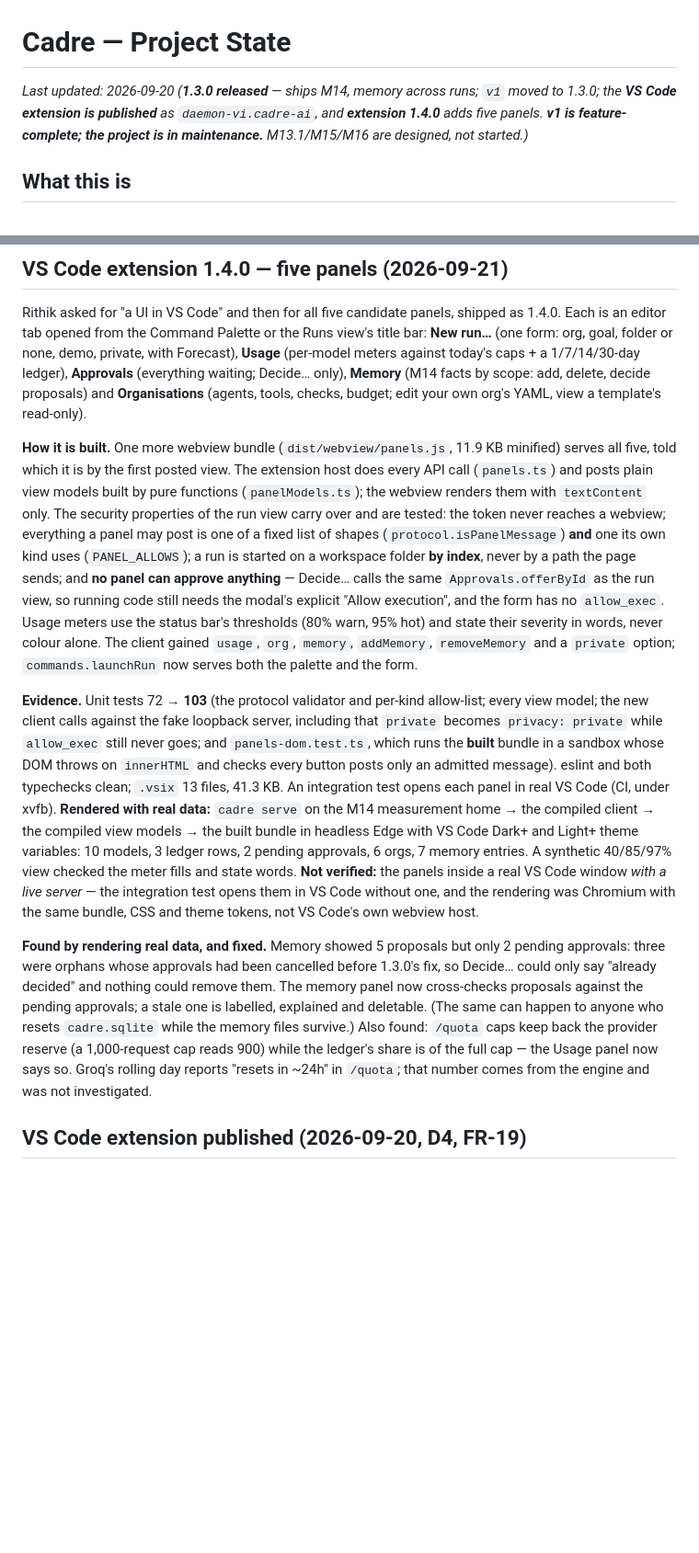
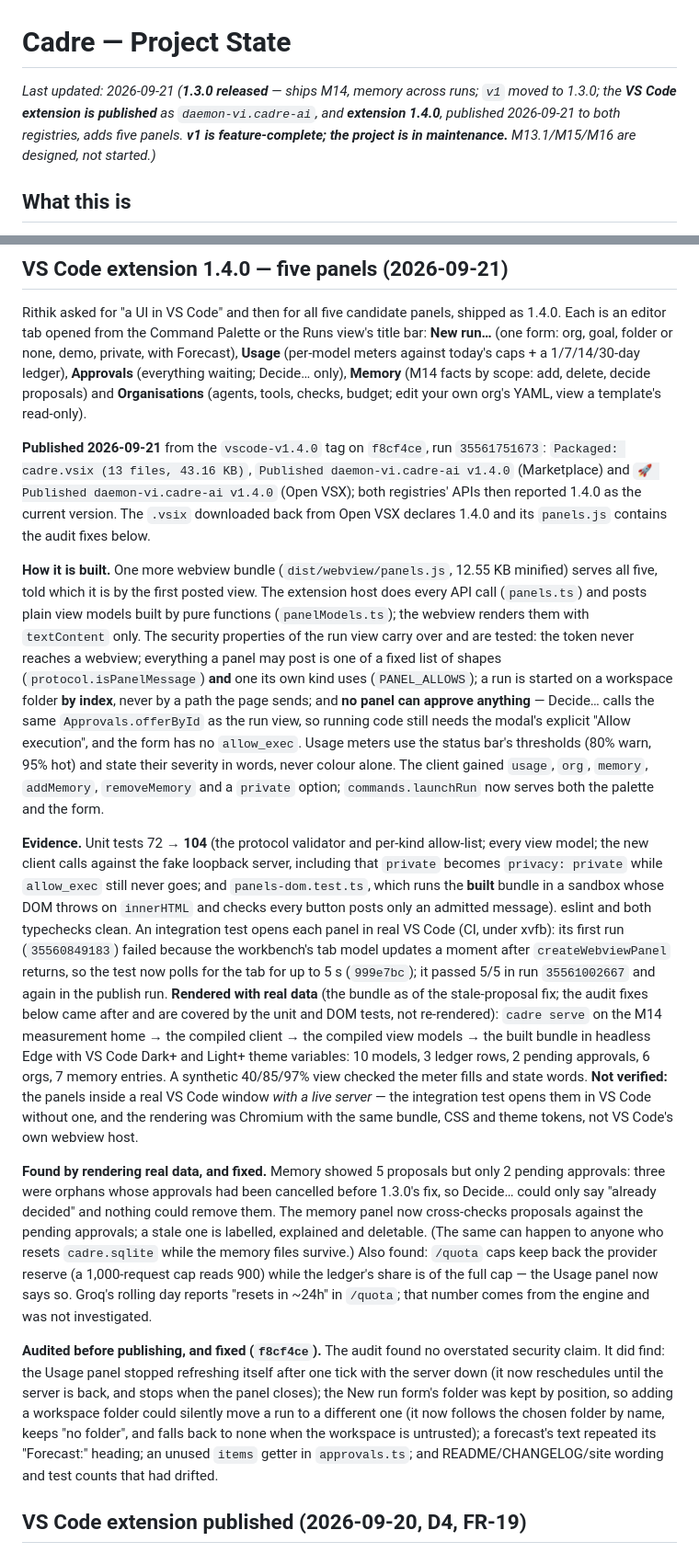
Before and after one commit to Daemon-VI/cadre, a Markdown page: docs/PROJECT_STATE.md, 2 parts joined by grey strips. Shown at 92% size. Drawn GitHub-style; blank space fills up the shorter version.

Commit message:
Cadre: record the VS Code extension 1.4.0 publish (daemon-vi.cadre-ai, both registries)

```diff
--- a/docs/PROJECT_STATE.md
+++ b/docs/PROJECT_STATE.md
@@ -1,6 +1,6 @@
 # Cadre — Project State
 
-_Last updated: 2026-09-20 (**1.3.0 released** — ships M14, memory across runs; `v1` moved to 1.3.0; the **VS Code extension is published** as `daemon-vi.cadre-ai`, and **extension 1.4.0** adds five panels. **v1 is feature-complete; the project is in maintenance.** M13.1/M15/M16 are designed, not started.)_
+_Last updated: 2026-09-21 (**1.3.0 released** — ships M14, memory across runs; `v1` moved to 1.3.0; the **VS Code extension is published** as `daemon-vi.cadre-ai`, and **extension 1.4.0**, published 2026-09-21 to both registries, adds five panels. **v1 is feature-complete; the project is in maintenance.** M13.1/M15/M16 are designed, not started.)_
 
 ## What this is
 A self-hosted platform that runs an organisation of AI agents — builders, reviewers, verifiers,
@@ -57,7 +57,13 @@ today's caps + a 1/7/14/30-day ledger), **Approvals** (everything waiting; Decid
 **Memory** (M14 facts by scope: add, delete, decide proposals) and **Organisations** (agents,
 tools, checks, budget; edit your own org's YAML, view a template's read-only).
 
-**How it is built.** One more webview bundle (`dist/webview/panels.js`, 11.9 KB minified) serves
+**Published 2026-09-21** from the `vscode-v1.4.0` tag on `f8cf4ce`, run `35561751673`:
+`Packaged: cadre.vsix (13 files, 43.16 KB)`, `Published daemon-vi.cadre-ai v1.4.0` (Marketplace)
+and `🚀 Published daemon-vi.cadre-ai v1.4.0` (Open VSX); both registries' APIs then reported
+1.4.0 as the current version. The `.vsix` downloaded back from Open VSX declares 1.4.0 and its
+`panels.js` contains the audit fixes below.
+
+**How it is built.** One more webview bundle (`dist/webview/panels.js`, 12.55 KB minified) serves
 all five, told which it is by the first posted view. The extension host does every API call
 (`panels.ts`) and posts plain view models built by pure functions (`panelModels.ts`); the webview
 renders them with `textContent` only. The security properties of the run view carry over and are
@@ -70,12 +76,16 @@ the status bar's thresholds (80% warn, 95% hot) and state their severity in word
 alone. The client gained `usage`, `org`, `memory`, `addMemory`, `removeMemory` and a `private`
 option; `commands.launchRun` now serves both the palette and the form.
 
-**Evidence.** Unit tests 72 → **103** (the protocol validator and per-kind allow-list; every view
+**Evidence.** Unit tests 72 → **104** (the protocol validator and per-kind allow-list; every view
 model; the new client calls against the fake loopback server, including that `private` becomes
 `privacy: private` while `allow_exec` still never goes; and `panels-dom.test.ts`, which runs the
 **built** bundle in a sandbox whose DOM throws on `innerHTML` and checks every button posts only an
-admitted message). eslint and both typechecks clean; `.vsix` 13 files, 41.3 KB. An integration test
-opens each panel in real VS Code (CI, under xvfb). **Rendered with real data:** `cadre serve` on the
+admitted message). eslint and both typechecks clean. An integration test opens each panel in real
+VS Code (CI, under xvfb): its first run (`35560849183`) failed because the workbench's tab model
+updates a moment after `createWebviewPanel` returns, so the test now polls for the tab for up to
+5 s (`999e7bc`); it passed 5/5 in run `35561002667` and again in the publish run. **Rendered with
+real data** (the bundle as of the stale-proposal fix; the audit fixes below came after and are
+covered by the unit and DOM tests, not re-rendered): `cadre serve` on the
 M14 measurement home → the compiled client → the compiled view models → the built bundle in
 headless Edge with VS Code Dark+ and Light+ theme variables: 10 models, 3 ledger rows, 2 pending
 approvals, 6 orgs, 7 memory entries. A synthetic 40/85/97% view checked the meter fills and state
@@ -91,6 +101,14 @@ same can happen to anyone who resets `cadre.sqlite` while the memory files survi
 `/quota` caps keep back the provider reserve (a 1,000-request cap reads 900) while the ledger's
 share is of the full cap — the Usage panel now says so. Groq's rolling day reports "resets in ~24h"
 in `/quota`; that number comes from the engine and was not investigated.
+
+**Audited before publishing, and fixed (`f8cf4ce`).** The audit found no overstated security
+claim. It did find: the Usage panel stopped refreshing itself after one tick with the server down
+(it now reschedules until the server is back, and stops when the panel closes); the New run form's
+folder was kept by position, so adding a workspace folder could silently move a run to a different
+one (it now follows the chosen folder by name, keeps "no folder", and falls back to none when the
+workspace is untrusted); a forecast's text repeated its "Forecast:" heading; an unused `items`
+getter in `approvals.ts`; and README/CHANGELOG/site wording and test counts that had drifted.
 
 ## VS Code extension published (2026-09-20, D4, FR-19)
 
```
Also changed, not shown: docs/ROADMAP.md (+1 -1 lines).
